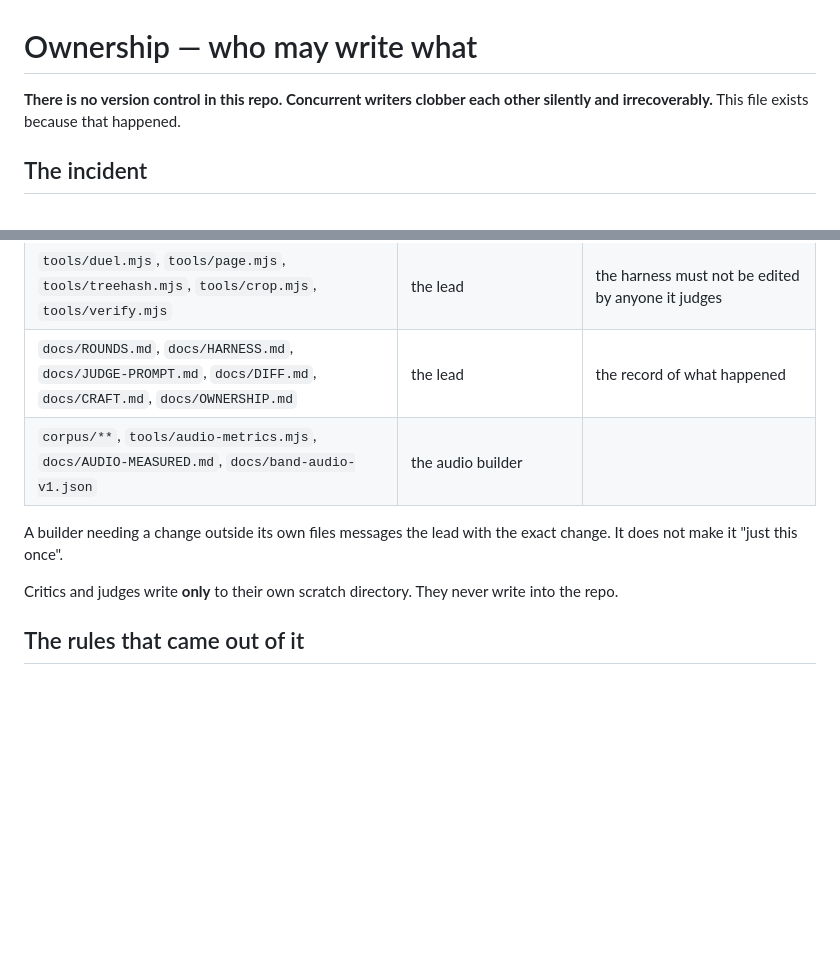
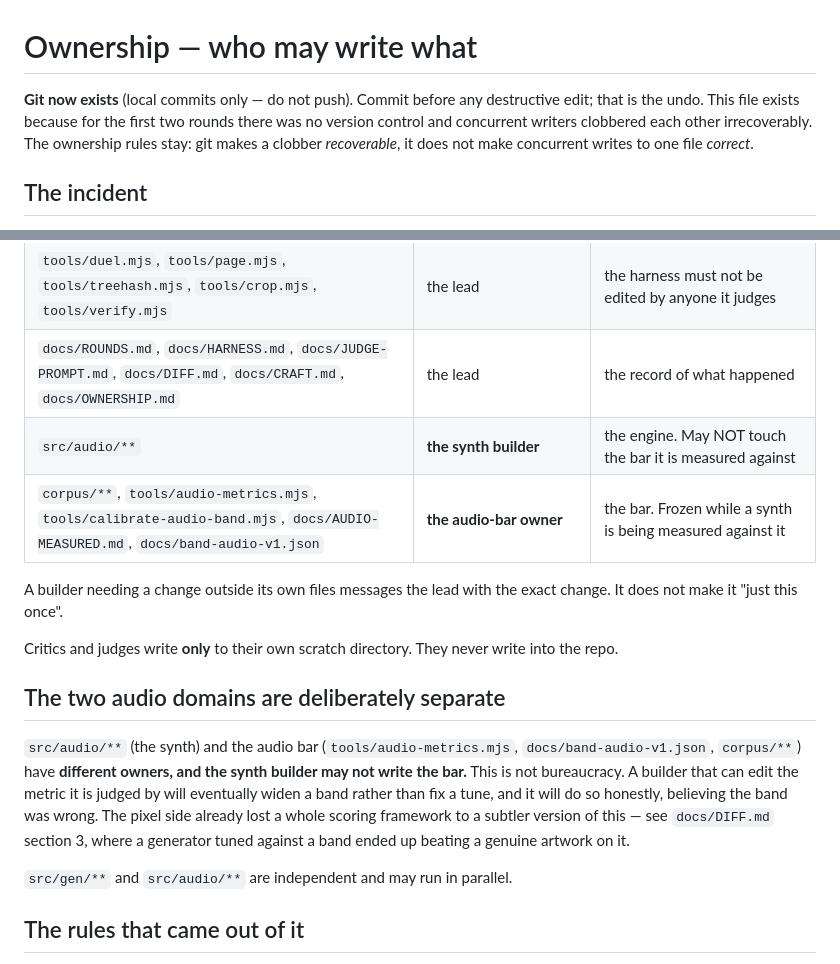
Before and after one commit to Syrul/Fixel, a Markdown page: docs/OWNERSHIP.md, 2 parts joined by grey strips. Drawn GitHub-style; blank space fills up the shorter version.

```diff
--- a/docs/OWNERSHIP.md
+++ b/docs/OWNERSHIP.md
@@ -1,7 +1,10 @@
 # Ownership — who may write what
 
-**There is no version control in this repo. Concurrent writers clobber each
-other silently and irrecoverably.** This file exists because that happened.
+**Git now exists** (local commits only — do not push). Commit before any
+destructive edit; that is the undo. This file exists because for the first two
+rounds there was no version control and concurrent writers clobbered each other
+irrecoverably. The ownership rules stay: git makes a clobber *recoverable*, it
+does not make concurrent writes to one file *correct*.
 
 ## The incident
 
@@ -33,13 +36,27 @@ cost us twice.
 | `tools/metrics.mjs`, `tools/budget.mjs`, `tools/variety.mjs`, `docs/band-*.json`, `docs/budget-*.json` | **the metrics builder** | a band that moves under a measurement is the bug we are fixing |
 | `tools/duel.mjs`, `tools/page.mjs`, `tools/treehash.mjs`, `tools/crop.mjs`, `tools/verify.mjs` | the lead | the harness must not be edited by anyone it judges |
 | `docs/ROUNDS.md`, `docs/HARNESS.md`, `docs/JUDGE-PROMPT.md`, `docs/DIFF.md`, `docs/CRAFT.md`, `docs/OWNERSHIP.md` | the lead | the record of what happened |
-| `corpus/**`, `tools/audio-metrics.mjs`, `docs/AUDIO-MEASURED.md`, `docs/band-audio-v1.json` | the audio builder | |
+| `src/audio/**` | **the synth builder** | the engine. May NOT touch the bar it is measured against |
+| `corpus/**`, `tools/audio-metrics.mjs`, `tools/calibrate-audio-band.mjs`, `docs/AUDIO-MEASURED.md`, `docs/band-audio-v1.json` | **the audio-bar owner** | the bar. Frozen while a synth is being measured against it |
 
 A builder needing a change outside its own files messages the lead with the
 exact change. It does not make it "just this once".
 
 Critics and judges write **only** to their own scratch directory. They never
 write into the repo.
+
+## The two audio domains are deliberately separate
+
+`src/audio/**` (the synth) and the audio bar (`tools/audio-metrics.mjs`,
+`docs/band-audio-v1.json`, `corpus/**`) have **different owners, and the synth
+builder may not write the bar.** This is not bureaucracy. A builder that can
+edit the metric it is judged by will eventually widen a band rather than fix a
+tune, and it will do so honestly, believing the band was wrong. The pixel side
+already lost a whole scoring framework to a subtler version of this — see
+`docs/DIFF.md` section 3, where a generator tuned against a band ended up beating
+a genuine artwork on it.
+
+`src/gen/**` and `src/audio/**` are independent and may run in parallel.
 
 ## The rules that came out of it
 
```
